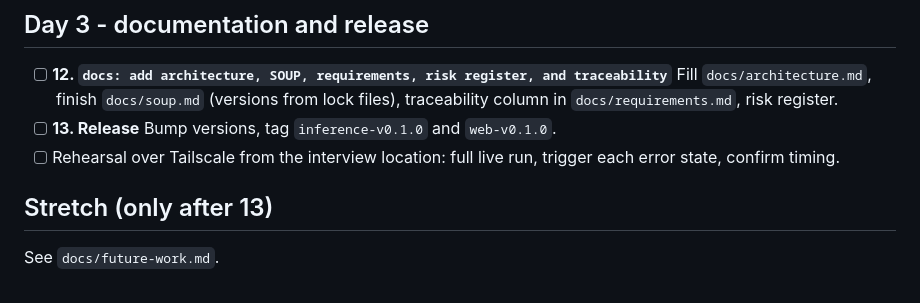
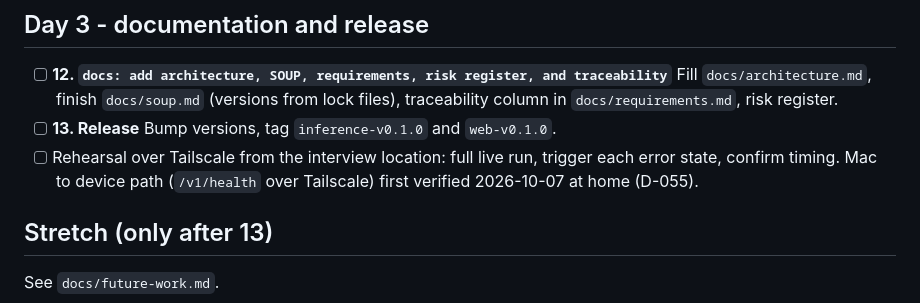
Before and after one commit to benjaminrbremer/MIL-demo, a Markdown page: docs/roadmap.md, the part around the change. Rendered like a GitHub page.

```diff
--- a/docs/roadmap.md
+++ b/docs/roadmap.md
@@ -70,6 +70,8 @@ Each numbered item is one feature branch, squash-merged into `main`.
   Bump versions, tag `inference-v0.1.0` and `web-v0.1.0`.
 - [ ] Rehearsal over Tailscale from the interview location: full live run,
       trigger each error state, confirm timing.
+      Mac to device path (`/v1/health` over Tailscale) first verified
+      2026-10-07 at home (D-055).
 
 ## Stretch (only after 13)
 See `docs/future-work.md`.
```
Also changed, not shown: docs/decisions.md (+1 -0 lines), services/inference/CLAUDE.md (+19 -1 lines).
